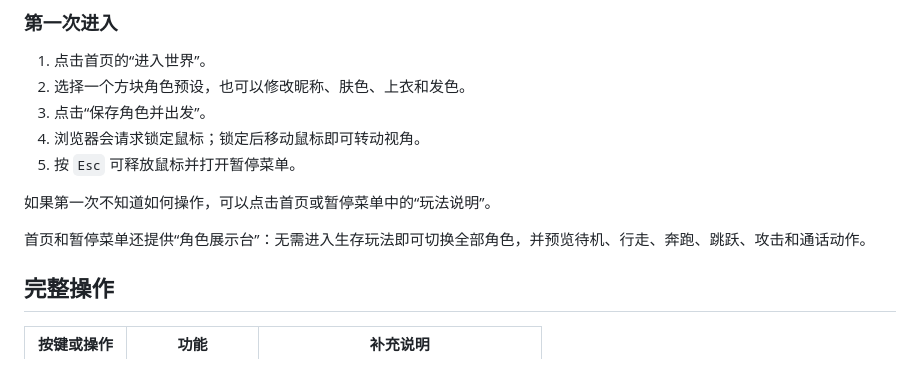
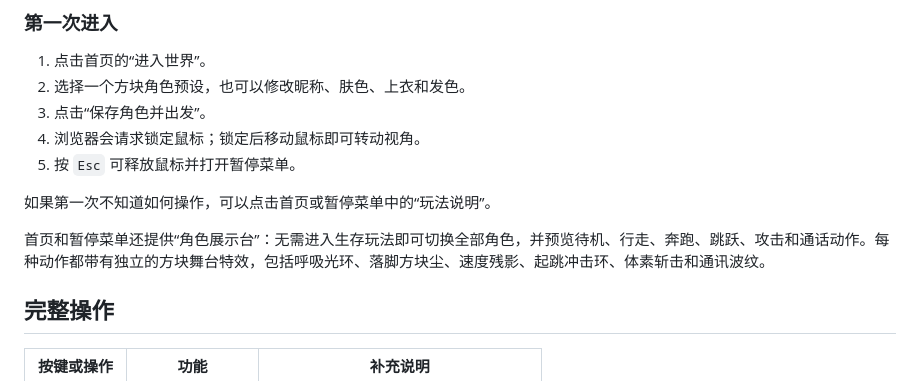
Before and after one commit to xiemaike/ex02, a Markdown page: README.md, the part around the change. GitHub-like rendering.

Commit message:
Document showcase action effects

```diff
--- a/README.md
+++ b/README.md
@@ -18,7 +18,7 @@ BlockHaven 是一款原创浏览器方块沙盒游戏，包含程序化岛屿、
 
 如果第一次不知道如何操作，可以点击首页或暂停菜单中的“玩法说明”。
 
-首页和暂停菜单还提供“角色展示台”：无需进入生存玩法即可切换全部角色，并预览待机、行走、奔跑、跳跃、攻击和通话动作。
+首页和暂停菜单还提供“角色展示台”：无需进入生存玩法即可切换全部角色，并预览待机、行走、奔跑、跳跃、攻击和通话动作。每种动作都带有独立的方块舞台特效，包括呼吸光环、落脚方块尘、速度残影、起跳冲击环、体素斩击和通讯波纹。
 
 ## 完整操作
 
```
